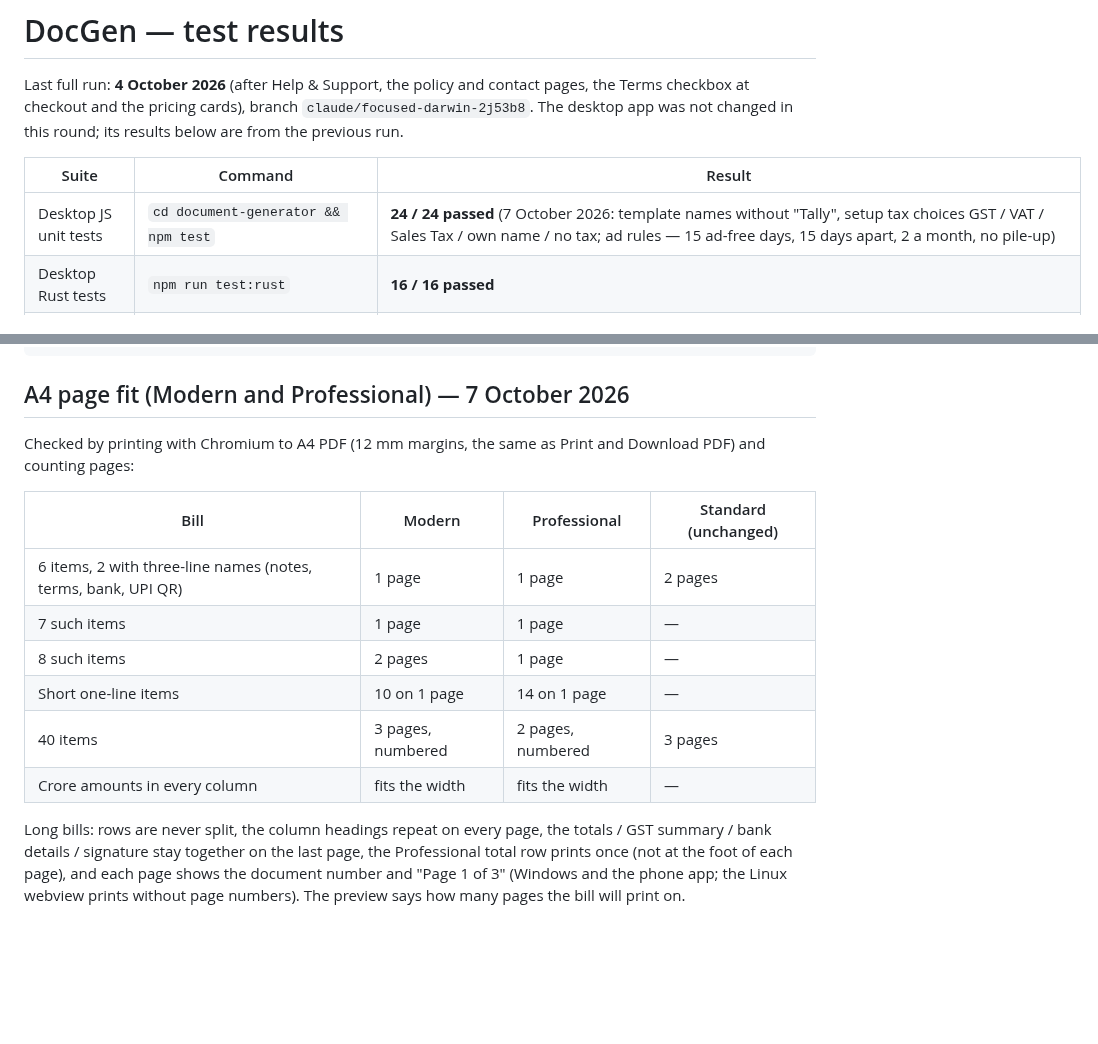
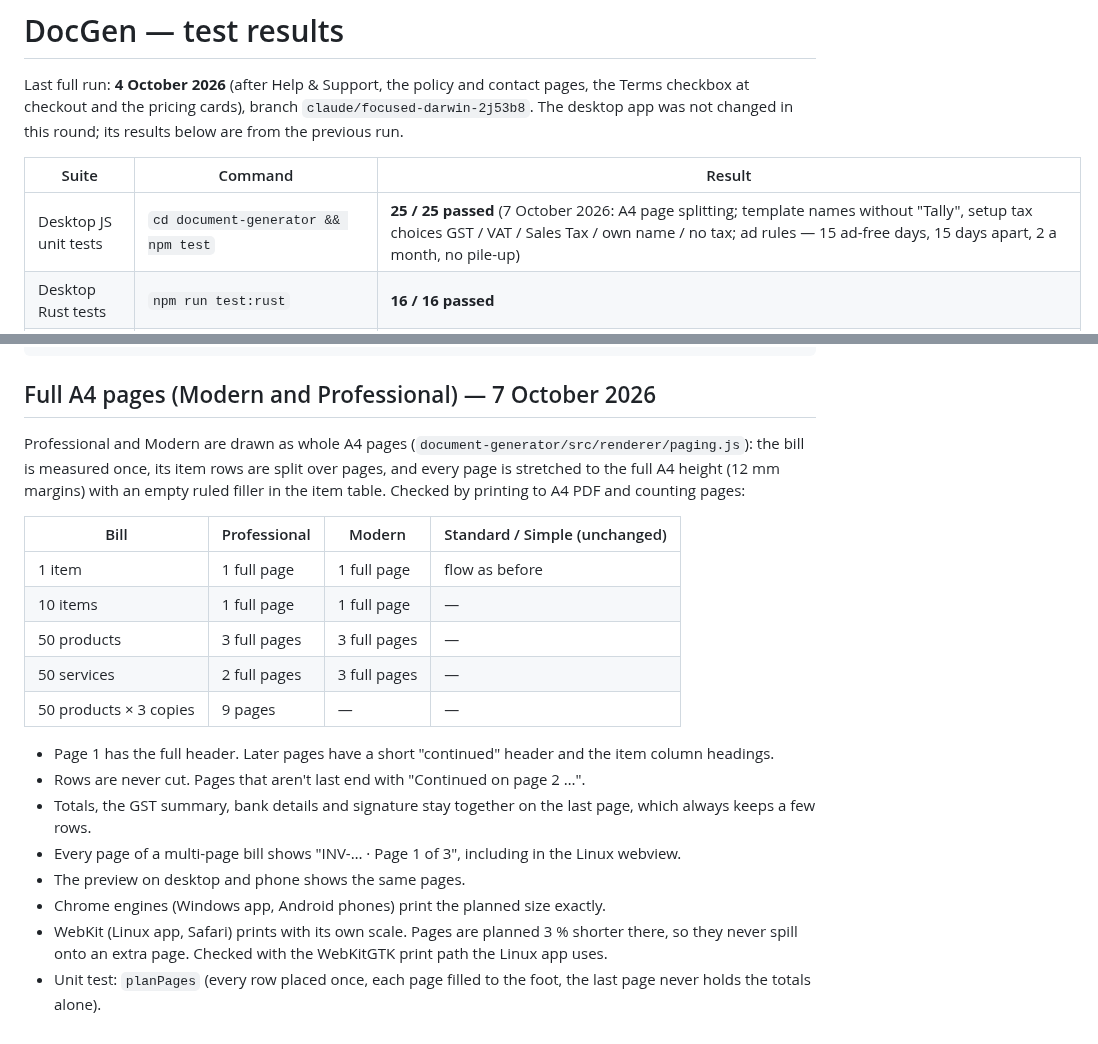
Before and after one commit to Allinos/balance-manager, a Markdown page: TESTING.md, 2 parts joined by grey strips. Drawn GitHub-style; blank space fills up the shorter version.

````diff
--- a/TESTING.md
+++ b/TESTING.md
@@ -4,7 +4,7 @@ Last full run: **4 October 2026** (after Help & Support, the policy and contact
 
 | Suite | Command | Result |
 |-------|---------|--------|
-| Desktop JS unit tests | `cd document-generator && npm test` | **24 / 24 passed** (7 October 2026: template names without "Tally", setup tax choices GST / VAT / Sales Tax / own name / no tax; ad rules — 15 ad-free days, 15 days apart, 2 a month, no pile-up) |
+| Desktop JS unit tests | `cd document-generator && npm test` | **25 / 25 passed** (7 October 2026: A4 page splitting; template names without "Tally", setup tax choices GST / VAT / Sales Tax / own name / no tax; ad rules — 15 ad-free days, 15 days apart, 2 a month, no pile-up) |
 | Desktop Rust tests | `npm run test:rust` | **16 / 16 passed** |
 | Desktop lint + production build | `npx eslint . && npx vite build` | clean |
 | Desktop end-to-end (real app + real server) | `xvfb-run -a node e2e/run.mjs` | **177 / 177 checks passed** (7 October 2026, incl. the setup tax step; centred ad over a blurred background, no ads in the first 15 days, bundled ad picture loads offline) |
@@ -245,20 +245,26 @@ npm run build && npm run test:portal
 npm run test:mobile
 ```
 
-## A4 page fit (Modern and Professional) — 7 October 2026
+## Full A4 pages (Modern and Professional) — 7 October 2026
 
-Checked by printing with Chromium to A4 PDF (12 mm margins, the same as Print and Download PDF) and counting pages:
+Professional and Modern are drawn as whole A4 pages (`document-generator/src/renderer/paging.js`): the bill is measured
+once, its item rows are split over pages, and every page is stretched to the full A4 height (12 mm margins) with an
+empty ruled filler in the item table. Checked by printing to A4 PDF and counting pages:
 
-| Bill | Modern | Professional | Standard (unchanged) |
+| Bill | Professional | Modern | Standard / Simple (unchanged) |
 | --- | --- | --- | --- |
-| 6 items, 2 with three-line names (notes, terms, bank, UPI QR) | 1 page | 1 page | 2 pages |
-| 7 such items | 1 page | 1 page | — |
-| 8 such items | 2 pages | 1 page | — |
-| Short one-line items | 10 on 1 page | 14 on 1 page | — |
-| 40 items | 3 pages, numbered | 2 pages, numbered | 3 pages |
-| Crore amounts in every column | fits the width | fits the width | — |
+| 1 item | 1 full page | 1 full page | flow as before |
+| 10 items | 1 full page | 1 full page | — |
+| 50 products | 3 full pages | 3 full pages | — |
+| 50 services | 2 full pages | 3 full pages | — |
+| 50 products × 3 copies | 9 pages | — | — |
 
-Long bills: rows are never split, the column headings repeat on every page, the totals / GST summary / bank details /
-signature stay together on the last page, the Professional total row prints once (not at the foot of each page), and
-each page shows the document number and "Page 1 of 3" (Windows and the phone app; the Linux webview prints without
-page numbers). The preview says how many pages the bill will print on.
+- Page 1 has the full header. Later pages have a short "continued" header and the item column headings.
+- Rows are never cut. Pages that aren't last end with "Continued on page 2 …".
+- Totals, the GST summary, bank details and signature stay together on the last page, which always keeps a few rows.
+- Every page of a multi-page bill shows "INV-… · Page 1 of 3", including in the Linux webview.
+- The preview on desktop and phone shows the same pages.
+- Chrome engines (Windows app, Android phones) print the planned size exactly.
+- WebKit (Linux app, Safari) prints with its own scale. Pages are planned 3 % shorter there, so they never spill onto an
+  extra page. Checked with the WebKitGTK print path the Linux app uses.
+- Unit test: `planPages` (every row placed once, each page filled to the foot, the last page never holds the totals alone).
````
Also changed, not shown: document-generator/README.md (+4 -3 lines), docs/screenshots/09-invoice-tally-pro.png, docs/screenshots/10-template-modern.png, 10 other files.
